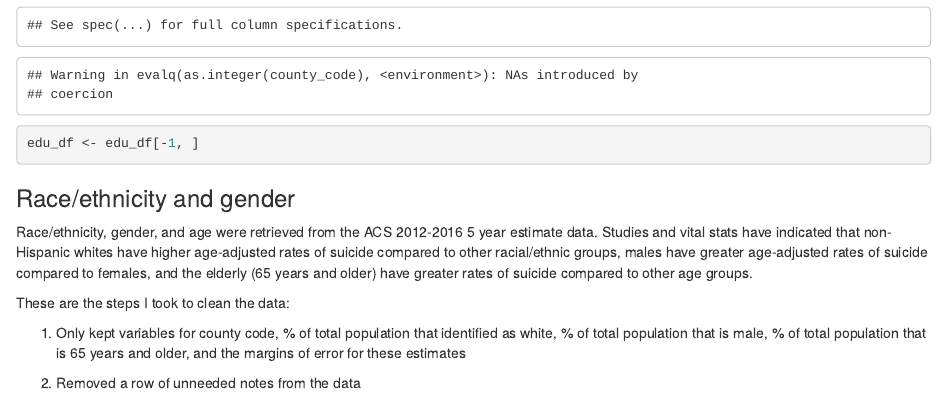
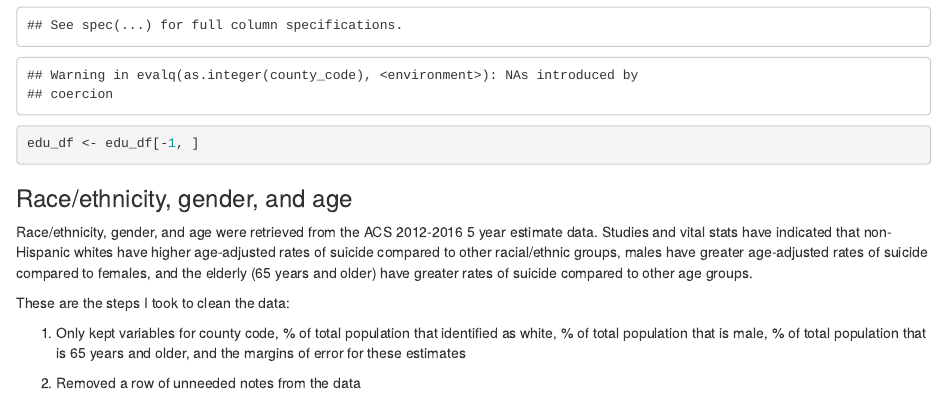
Before and after one commit to fwt2107/Thesis, an R Markdown document (Data_cleaning.Rmd): the page in a window 1100 px wide, from 3940 px down. The pictures show the output file Data_cleaning.html that the author committed with the source, opened offline.

Commit message:
Added age into demographic confounding section

````diff
--- a/Data_cleaning.Rmd
+++ b/Data_cleaning.Rmd
@@ -174,7 +174,7 @@ edu_df <- edu_df[-1, ]
 ```
 
 
-### Race/ethnicity and gender
+### Race/ethnicity, gender, and age
 Race/ethnicity, gender, and age were retrieved from the ACS 2012-2016 5 year
 estimate data. Studies and vital stats have indicated that non-Hispanic whites
 have higher age-adjusted rates of suicide compared to other racial/ethnic
````
Also changed, not shown: Data_cleaning.html.
